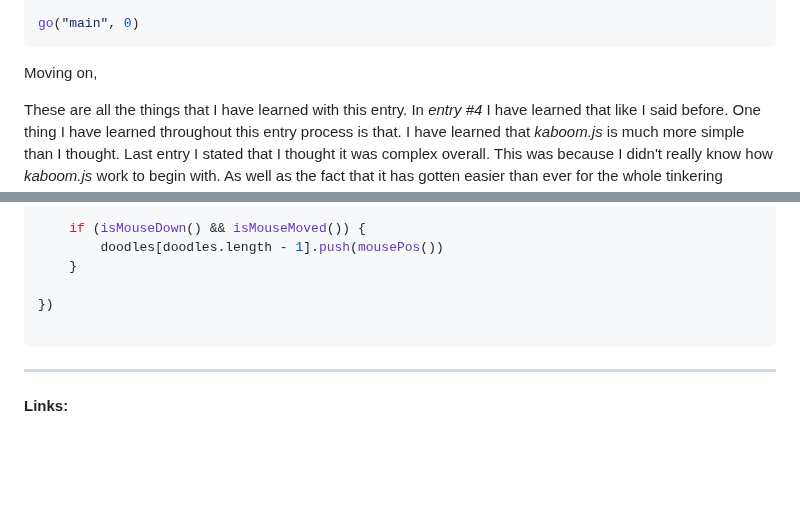
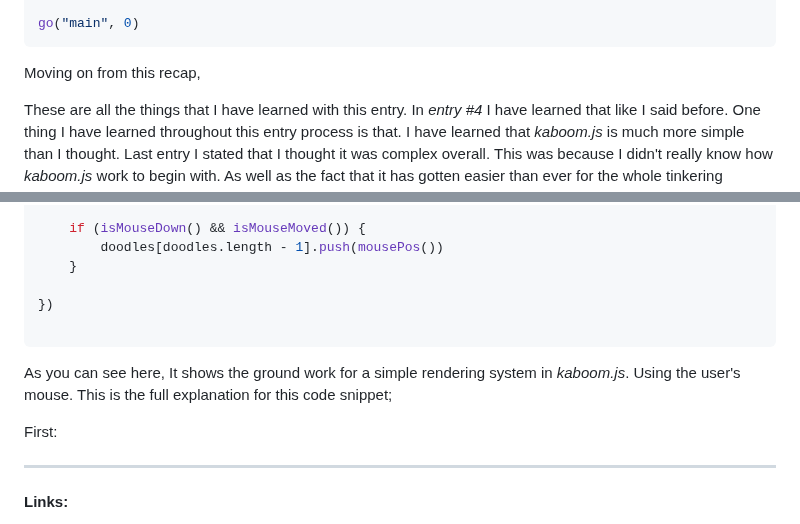
Before and after one commit to nayere6342/sep11-freedom-project, a Markdown page: blog/entry05.md, 2 parts joined by grey strips. Rendered like a GitHub page; blank space fills up the shorter version.

````diff
--- a/blog/entry05.md
+++ b/blog/entry05.md
@@ -526,7 +526,7 @@ scene("win", () => {
 go("main", 0)
 ```
 
-Moving on,
+Moving on from this recap,
 
 These are all the things that I have learned with this entry. In _entry #4_ I have learned that like I said before. One thing I have learned throughout this entry process is that. I have learned that _kaboom.js_ is much more simple than I thought. Last entry I stated that I thought it was complex overall. This was because I didn't really know how _kaboom.js_ work to begin with. As well as the fact that it has gotten easier than ever for the whole tinkering process. As well as the fact that in this code snippet it shows that what I was just talking about how I have learned is that _kaboom.js_ is much more simple than I thought. All shown here;
 
@@ -683,6 +683,13 @@ onUpdate(() => {
 
 ```
 
+As you can see here, It shows the ground work for a simple rendering system in _kaboom.js_. Using the user's mouse. This is the full explanation for this code snippet;
+
+
+First:
+
+
+
 ---
 
 
````
